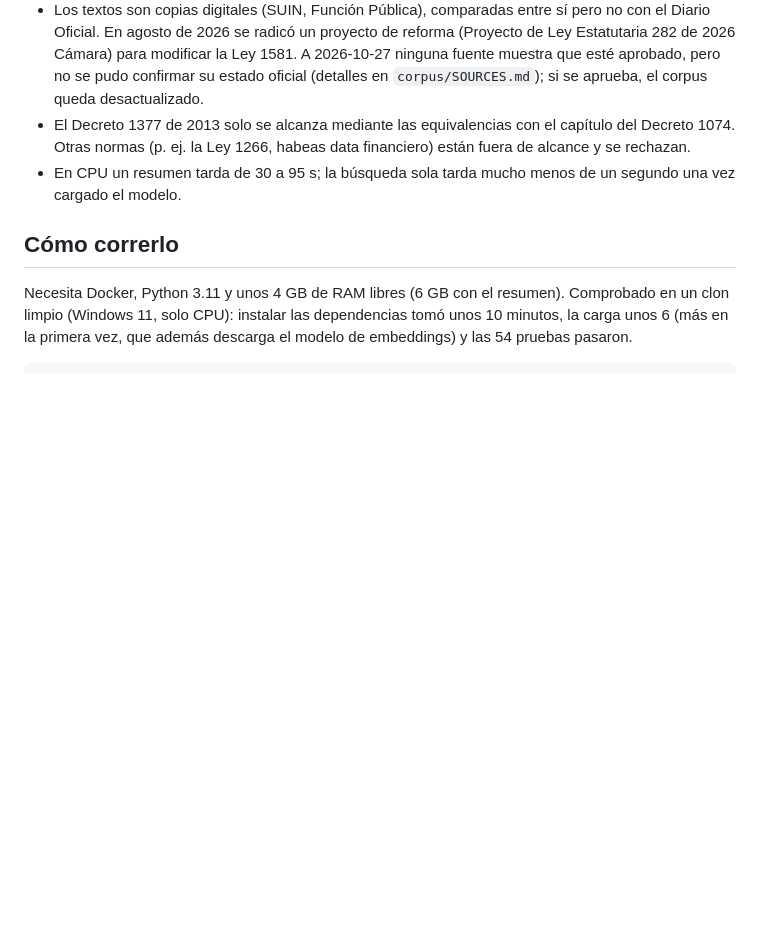
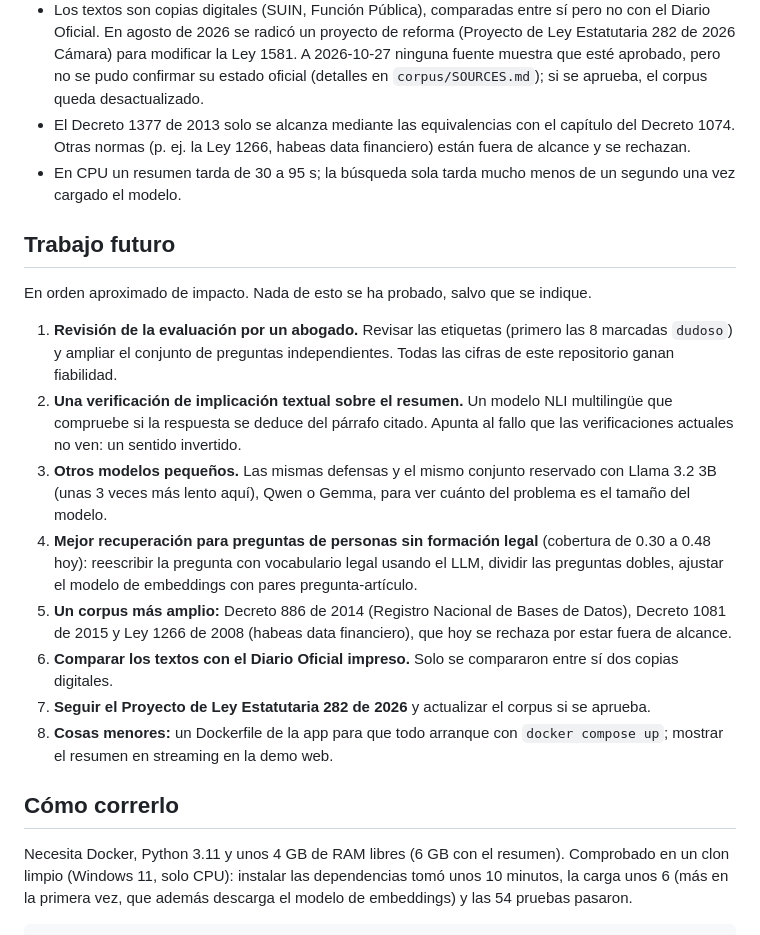
Before and after one commit to Juanangara/norma-rag, a Markdown page: README.es.md, the part around the change. GitHub-like rendering; blank space fills up the shorter version.

```diff
--- a/README.es.md
+++ b/README.es.md
@@ -103,6 +103,19 @@ Tres problemas de mi propio primer diseño se encontraron leyendo las salidas y
 - El Decreto 1377 de 2013 solo se alcanza mediante las equivalencias con el capítulo del Decreto 1074. Otras normas (p. ej. la Ley 1266, habeas data financiero) están fuera de alcance y se rechazan.
 - En CPU un resumen tarda de 30 a 95 s; la búsqueda sola tarda mucho menos de un segundo una vez cargado el modelo.
 
+## Trabajo futuro
+
+En orden aproximado de impacto. Nada de esto se ha probado, salvo que se indique.
+
+1. **Revisión de la evaluación por un abogado.** Revisar las etiquetas (primero las 8 marcadas `dudoso`) y ampliar el conjunto de preguntas independientes. Todas las cifras de este repositorio ganan fiabilidad.
+2. **Una verificación de implicación textual sobre el resumen.** Un modelo NLI multilingüe que compruebe si la respuesta se deduce del párrafo citado. Apunta al fallo que las verificaciones actuales no ven: un sentido invertido.
+3. **Otros modelos pequeños.** Las mismas defensas y el mismo conjunto reservado con Llama 3.2 3B (unas 3 veces más lento aquí), Qwen o Gemma, para ver cuánto del problema es el tamaño del modelo.
+4. **Mejor recuperación para preguntas de personas sin formación legal** (cobertura de 0.30 a 0.48 hoy): reescribir la pregunta con vocabulario legal usando el LLM, dividir las preguntas dobles, ajustar el modelo de embeddings con pares pregunta-artículo.
+5. **Un corpus más amplio:** Decreto 886 de 2014 (Registro Nacional de Bases de Datos), Decreto 1081 de 2015 y Ley 1266 de 2008 (habeas data financiero), que hoy se rechaza por estar fuera de alcance.
+6. **Comparar los textos con el Diario Oficial impreso.** Solo se compararon entre sí dos copias digitales.
+7. **Seguir el Proyecto de Ley Estatutaria 282 de 2026** y actualizar el corpus si se aprueba.
+8. **Cosas menores:** un Dockerfile de la app para que todo arranque con `docker compose up`; mostrar el resumen en streaming en la demo web.
+
 ## Cómo correrlo
 
 Necesita Docker, Python 3.11 y unos 4 GB de RAM libres (6 GB con el resumen). Comprobado en un clon limpio (Windows 11, solo CPU): instalar las dependencias tomó unos 10 minutos, la carga unos 6 (más en la primera vez, que además descarga el modelo de embeddings) y las 54 pruebas pasaron.
```
Also changed, not shown: README.md (+13 -0 lines).
